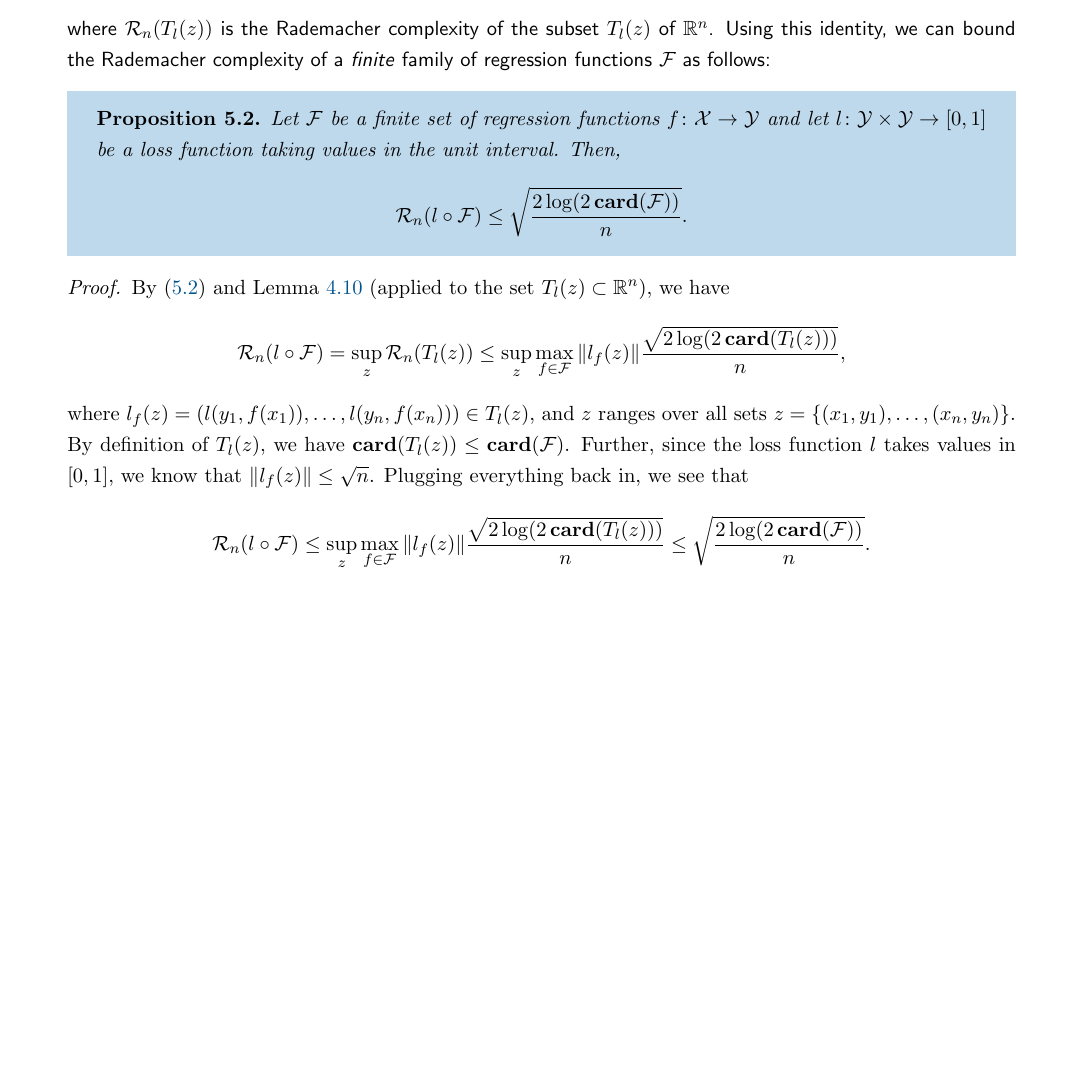
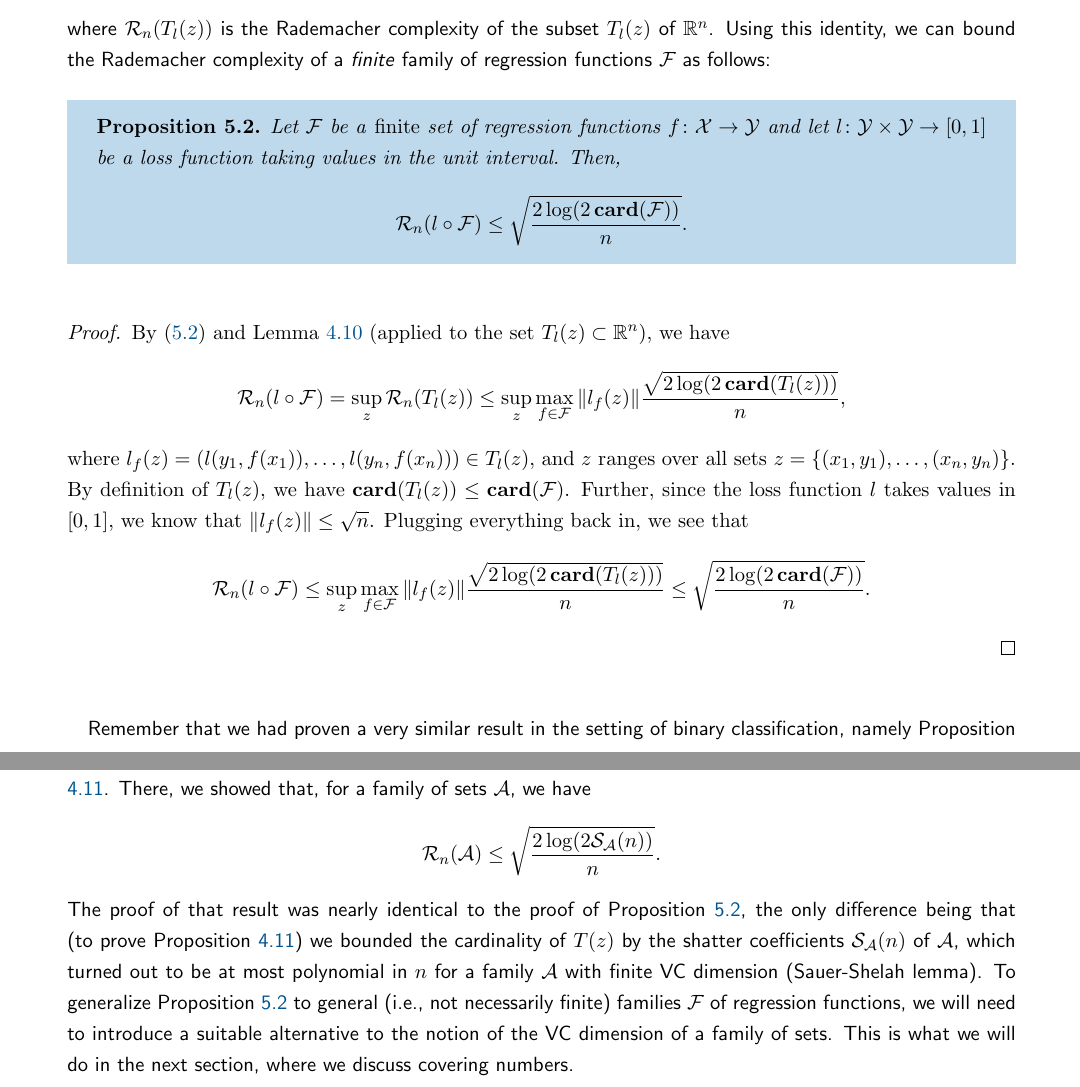
Before and after one commit to mrvnthss/QuantFoundationsAI, a LaTeX thesis (main.tex, which reads contents/section5-2.tex): part of page 52 of 70 before the commit and two parts of pages 52 and 53 of 72 after it, the two joined at a grey line, cut so that both start at the same text, the shorter picture padded with empty space. Compiled offline with pdfLaTeX.

Commit message:
Finish Section 5.2

```diff
--- a/contents/section5-2.tex
+++ b/contents/section5-2.tex
@@ -56,7 +56,7 @@ where $\mathcal{R}_n(T_l(z))$ is the Rademacher complexity of the subset $T_l(z)
 
 \begin{proposition}
 \label{prop: bound on rademacher complexity for general loss}
-Let $\mathcal{F}$ be a finite set of regression functions $f \colon \mathcal{X} \to \mathcal{Y}$ and let $l \colon \mathcal{Y} \times \mathcal{Y} \to [0, 1]$ be a loss function taking values in the unit interval. Then,
+Let $\mathcal{F}$ be a \emph{finite} set of regression functions $f \colon \mathcal{X} \to \mathcal{Y}$ and let $l \colon \mathcal{Y} \times \mathcal{Y} \to [0, 1]$ be a loss function taking values in the unit interval. Then,
 \[
     \mathcal{R}_n(l \circ \mathcal{F}) \leq \sqrt{\frac{2 \log(2 \, \card{\mathcal{F}})}{n}}.
 \]
@@ -72,3 +72,9 @@ where $l_f(z) = ( l(y_1, f(x_1)), \dots, l(y_n, f(x_n)) ) \in T_l(z)$, and $z$ r
     \mathcal{R}_n(l \circ \mathcal{F}) \leq \sup_z \max_{f \in \mathcal{F}} \norm{l_f(z)} \frac{\sqrt{2 \log(2 \, \card{T_l(z)})}}{n} \leq \sqrt{\frac{2 \log(2 \, \card{\mathcal{F}})}{n}}.
 \]
 \end{proof}
+
+Remember that we had proven a very similar result in the setting of binary classification, namely Proposition \ref{prop: bound on rademacher complexity of family of sets}. There, we showed that, for a family of sets $\mathcal{A}$, we have
+\[
+    \mathcal{R}_n(\mathcal{A}) \leq \sqrt{\frac{2 \log(2 \mathcal{S}_{\mathcal{A}}(n))}{n}}.
+\]
+The proof of that result was nearly identical to the proof of Proposition \ref{prop: bound on rademacher complexity for general loss}, the only difference being that (to prove Proposition \ref{prop: bound on rademacher complexity of family of sets}) we bounded the cardinality of $T(z)$ by the shatter coefficients $\mathcal{S}_{\mathcal{A}}(n)$ of $\mathcal{A}$, which turned out to be at most polynomial in $n$ for a family $\mathcal{A}$ with finite VC dimension (Sauer-Shelah lemma). To generalize Proposition \ref{prop: bound on rademacher complexity for general loss} to general (i.e., not necessarily finite) families $\mathcal{F}$ of regression functions, we will need to introduce a suitable alternative to the notion of the VC dimension of a family of sets. This is what we will do in the next section, where we discuss covering numbers.
```
Also changed, not shown: main.pdf.
